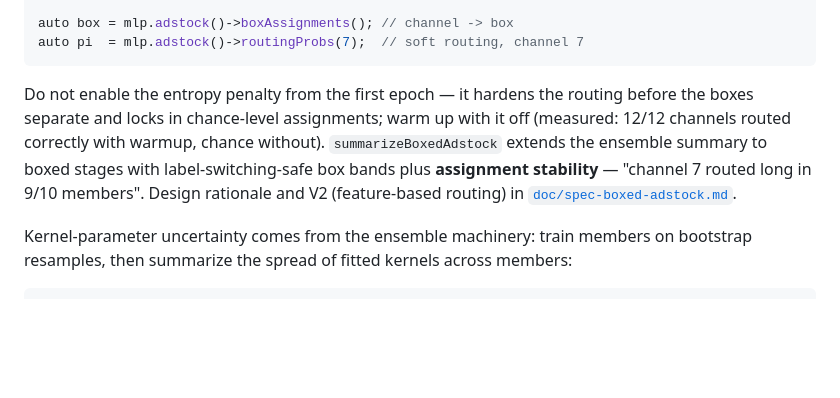
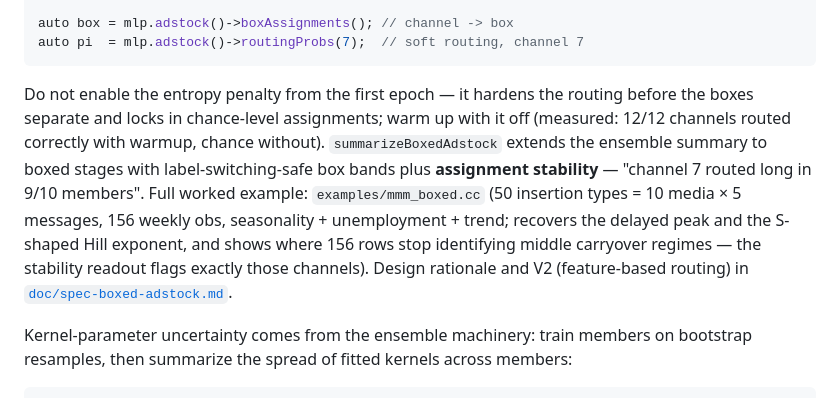
Before and after one commit to DoktorMike/neuralnethack, a Markdown page: README.md, the part around the change. Drawn GitHub-style; blank space fills up the shorter version.

Commit message:
docs(readme): point boxed section at mmm_boxed example

````diff
--- a/README.md
+++ b/README.md
@@ -298,7 +298,7 @@ auto box = mlp.adstock()->boxAssignments(); // channel -> box
 auto pi  = mlp.adstock()->routingProbs(7);  // soft routing, channel 7
 ```
 
-Do not enable the entropy penalty from the first epoch — it hardens the routing before the boxes separate and locks in chance-level assignments; warm up with it off (measured: 12/12 channels routed correctly with warmup, chance without). `summarizeBoxedAdstock` extends the ensemble summary to boxed stages with label-switching-safe box bands plus **assignment stability** — "channel 7 routed long in 9/10 members". Design rationale and V2 (feature-based routing) in [`doc/spec-boxed-adstock.md`](doc/spec-boxed-adstock.md).
+Do not enable the entropy penalty from the first epoch — it hardens the routing before the boxes separate and locks in chance-level assignments; warm up with it off (measured: 12/12 channels routed correctly with warmup, chance without). `summarizeBoxedAdstock` extends the ensemble summary to boxed stages with label-switching-safe box bands plus **assignment stability** — "channel 7 routed long in 9/10 members". Full worked example: `examples/mmm_boxed.cc` (50 insertion types = 10 media × 5 messages, 156 weekly obs, seasonality + unemployment + trend; recovers the delayed peak and the S-shaped Hill exponent, and shows where 156 rows stop identifying middle carryover regimes — the stability readout flags exactly those channels). Design rationale and V2 (feature-based routing) in [`doc/spec-boxed-adstock.md`](doc/spec-boxed-adstock.md).
 
 Kernel-parameter uncertainty comes from the ensemble machinery: train members on bootstrap resamples, then summarize the spread of fitted kernels across members:
 
````
